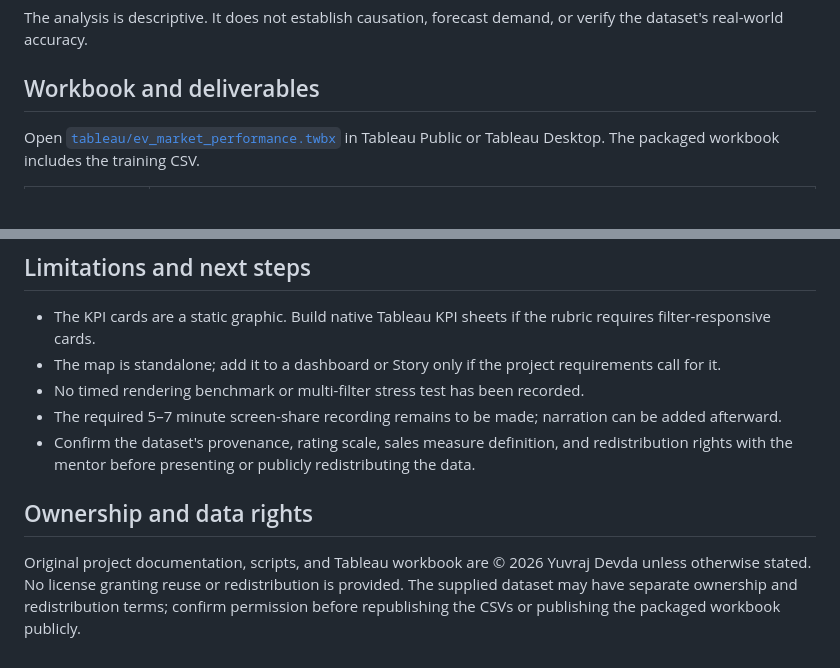
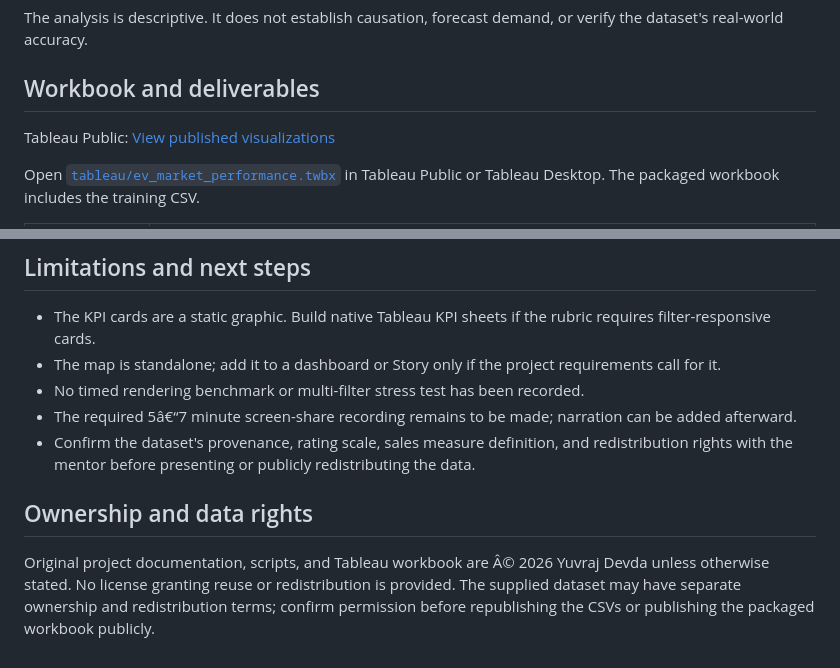
Before and after one commit to ZoroYuvraj/evprojectbyyuvraj, a Markdown page: README.md, 2 parts joined by grey strips. Rendered like a GitHub page; blank space fills up the shorter version.

Commit message:
Add Tableau Public profile link

```diff
--- a/README.md
+++ b/README.md
@@ -27,6 +27,8 @@ This project uses Tableau to explore how EV category, manufacturer, model year,
 The analysis is descriptive. It does not establish causation, forecast demand, or verify the dataset's real-world accuracy.
 
 ## Workbook and deliverables
+
+Tableau Public: [View published visualizations](https://public.tableau.com/app/profile/yuvraj.devda/vizzes)
 
 Open [`tableau/ev_market_performance.twbx`](tableau/ev_market_performance.twbx) in Tableau Public or Tableau Desktop. The packaged workbook includes the training CSV.
 
@@ -106,9 +108,9 @@ reports/        KPI graphic, screenshots, profile output, QA notes
 - The KPI cards are a static graphic. Build native Tableau KPI sheets if the rubric requires filter-responsive cards.
 - The map is standalone; add it to a dashboard or Story only if the project requirements call for it.
 - No timed rendering benchmark or multi-filter stress test has been recorded.
-- The required 5–7 minute screen-share recording remains to be made; narration can be added afterward.
+- The required 5â€“7 minute screen-share recording remains to be made; narration can be added afterward.
 - Confirm the dataset's provenance, rating scale, sales measure definition, and redistribution rights with the mentor before presenting or publicly redistributing the data.
 
 ## Ownership and data rights
 
-Original project documentation, scripts, and Tableau workbook are © 2026 Yuvraj Devda unless otherwise stated. No license granting reuse or redistribution is provided. The supplied dataset may have separate ownership and redistribution terms; confirm permission before republishing the CSVs or publishing the packaged workbook publicly.
+Original project documentation, scripts, and Tableau workbook are Â© 2026 Yuvraj Devda unless otherwise stated. No license granting reuse or redistribution is provided. The supplied dataset may have separate ownership and redistribution terms; confirm permission before republishing the CSVs or publishing the packaged workbook publicly.
```
